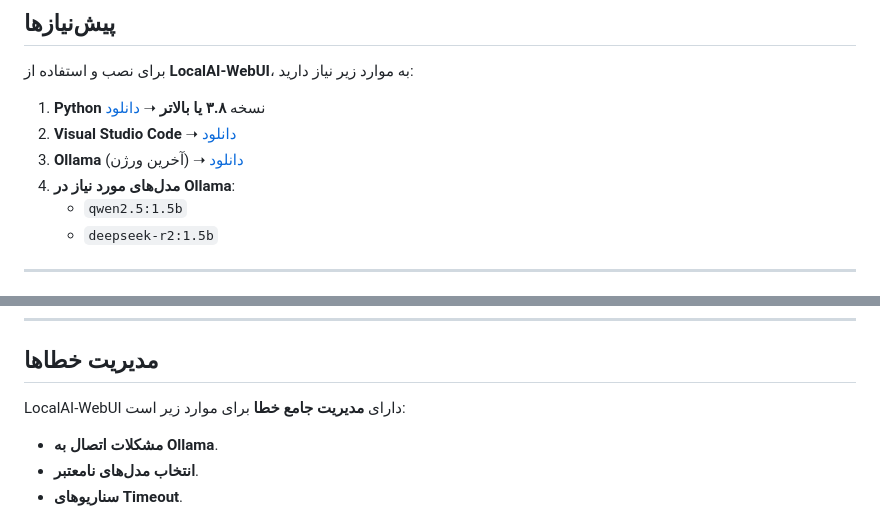
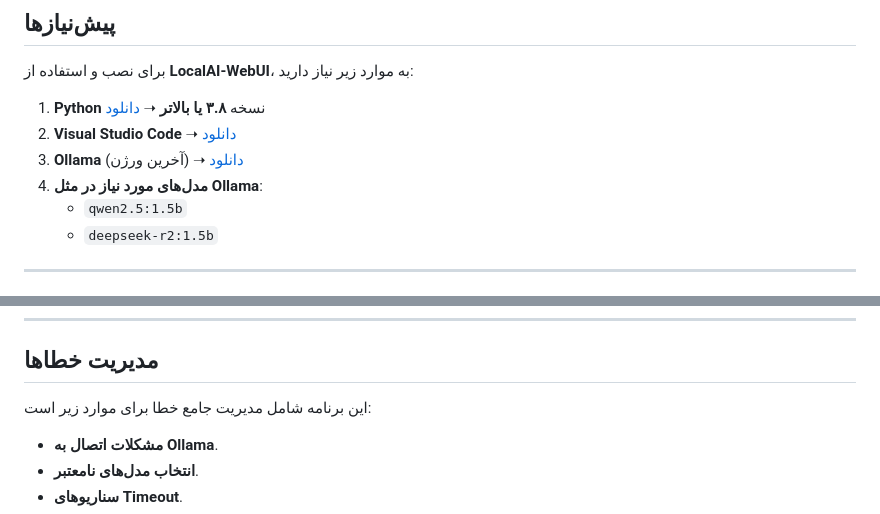
Before and after one commit to alilotfyarbat/My-Gpt, a Markdown page: README.md, 2 parts joined by grey strips. GitHub-like rendering.

```diff
--- a/README.md
+++ b/README.md
@@ -61,7 +61,7 @@ LocalAI-WebUI یک رابط کاربری تحت وب ساده، کاربرپسن
 1. **Python** نسخه **۳.۸ یا بالاتر** ➝ [دانلود](https://www.python.org/downloads/)
 2. **Visual Studio Code** ➝ [دانلود](https://code.visualstudio.com/Download)
 3. **Ollama** (آخرین ورژن) ➝ [دانلود](https://ollama.com/download)
-4. **مدل‌های مورد نیاز در Ollama**:
+4. **مدل‌های مورد نیاز در مثل  Ollama**:
    - `qwen2.5:1.5b`
    - `deepseek-r2:1.5b`
 
@@ -95,7 +95,7 @@ LocalAI-WebUI یک رابط کاربری تحت وب ساده، کاربرپسن
 
 ## **مدیریت خطاها**
 
-LocalAI-WebUI دارای **مدیریت جامع خطا** برای موارد زیر است:
+این برنامه شامل مدیریت جامع خطا برای موارد زیر است:
 - **مشکلات اتصال به Ollama**.
 - **انتخاب مدل‌های نامعتبر**.
 - **سناریوهای Timeout**.
```
